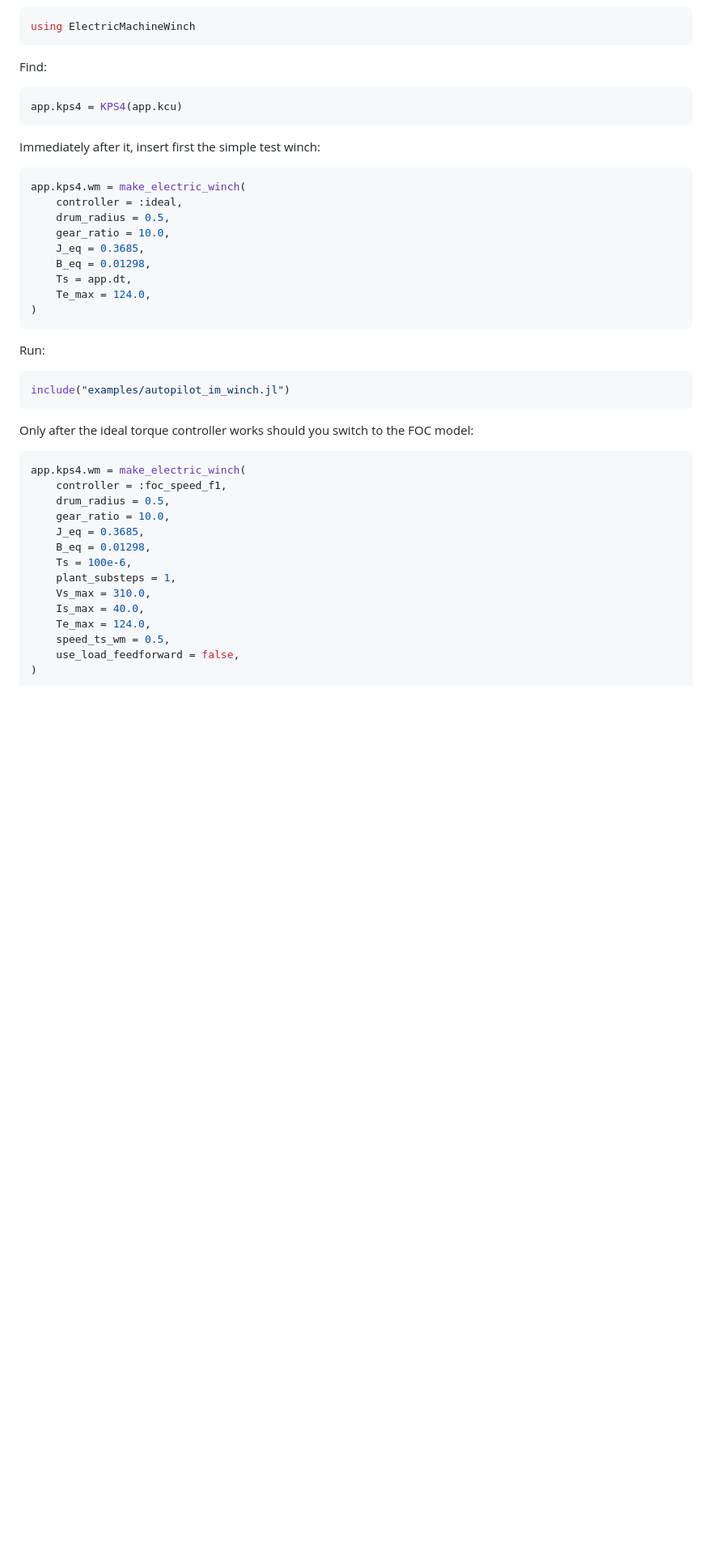
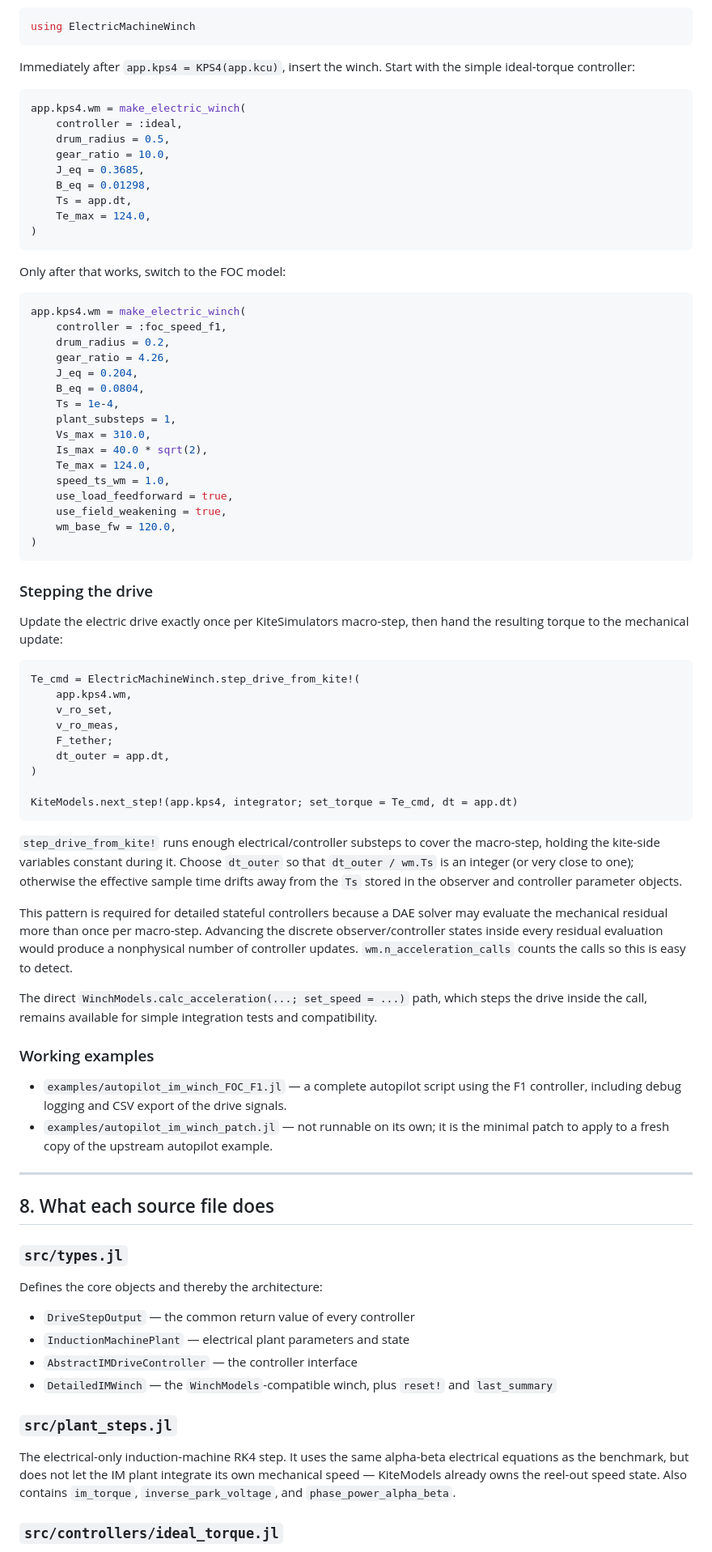
Before and after one commit to c-nicomar/ElectricMachineWinch.jl, a Markdown page: docs/GETTING_STARTED.md, the part around one of its changes. Shown at 81% size. GitHub-like rendering; blank space fills up the shorter version.

````diff
--- a/docs/GETTING_STARTED.md
+++ b/docs/GETTING_STARTED.md
@@ -174,13 +206,8 @@ Add near the top:
 using ElectricMachineWinch
 ```
 
-Find:
-
-```julia
-app.kps4 = KPS4(app.kcu)
-```
-
-Immediately after it, insert first the simple test winch:
+Immediately after `app.kps4 = KPS4(app.kcu)`, insert the winch. Start with the simple
+ideal-torque controller:
 
 ```julia
 app.kps4.wm = make_electric_winch(
@@ -194,26 +221,87 @@ app.kps4.wm = make_electric_winch(
 )
 ```
 
-Run:
-
-```julia
-include("examples/autopilot_im_winch.jl")
-```
-
-Only after the ideal torque controller works should you switch to the FOC model:
+Only after that works, switch to the FOC model:
 
 ```julia
 app.kps4.wm = make_electric_winch(
     controller = :foc_speed_f1,
-    drum_radius = 0.5,
-    gear_ratio = 10.0,
-    J_eq = 0.3685,
-    B_eq = 0.01298,
-    Ts = 100e-6,
+    drum_radius = 0.2,
+    gear_ratio = 4.26,
+    J_eq = 0.204,
+    B_eq = 0.0804,
+    Ts = 1e-4,
     plant_substeps = 1,
     Vs_max = 310.0,
-    Is_max = 40.0,
+    Is_max = 40.0 * sqrt(2),
     Te_max = 124.0,
-    speed_ts_wm = 0.5,
-    use_load_feedforward = false,
+    speed_ts_wm = 1.0,
+    use_load_feedforward = true,
+    use_field_weakening = true,
+    wm_base_fw = 120.0,
 )
+```
+
+### Stepping the drive
+
+Update the electric drive exactly once per KiteSimulators macro-step, then hand the
+resulting torque to the mechanical update:
+
+```julia
+Te_cmd = ElectricMachineWinch.step_drive_from_kite!(
+    app.kps4.wm,
+    v_ro_set,
+    v_ro_meas,
+    F_tether;
+    dt_outer = app.dt,
+)
+
+KiteModels.next_step!(app.kps4, integrator; set_torque = Te_cmd, dt = app.dt)
+```
+
+`step_drive_from_kite!` runs enough electrical/controller substeps to cover the
+macro-step, holding the kite-side variables constant during it. Choose `dt_outer` so
+that `dt_outer / wm.Ts` is an integer (or very close to one); otherwise the effective
+sample time drifts away from the `Ts` stored in the observer and controller parameter
+objects.
+
+This pattern is required for detailed stateful controllers because a DAE solver may
+evaluate the mechanical residual more than once per macro-step. Advancing the
+discrete observer/controller states inside every residual evaluation would produce a
+nonphysical number of controller updates. `wm.n_acceleration_calls` counts the calls
+so this is easy to detect.
+
+The direct `WinchModels.calc_acceleration(...; set_speed = ...)` path, which steps the
+drive inside the call, remains available for simple integration tests and
+compatibility.
+
+### Working examples
+
+- `examples/autopilot_im_winch_FOC_F1.jl` — a complete autopilot script using the F1
+  controller, including debug logging and CSV export of the drive signals.
+- `examples/autopilot_im_winch_patch.jl` — not runnable on its own; it is the minimal
+  patch to apply to a fresh copy of the upstream autopilot example.
+
+---
+
+## 8. What each source file does
+
+### `src/types.jl`
+
+Defines the core objects and thereby the architecture:
+
+- `DriveStepOutput` — the common return value of every controller
+- `InductionMachinePlant` — electrical plant parameters and state
+- `AbstractIMDriveController` — the controller interface
+- `DetailedIMWinch` — the `WinchModels`-compatible winch, plus `reset!` and
+  `last_summary`
+
+### `src/plant_steps.jl`
+
+The electrical-only induction-machine RK4 step. It uses the same alpha-beta
+electrical equations as the benchmark, but does not let the IM plant integrate its
+own mechanical speed — KiteModels already owns the reel-out speed state. Also
+contains `im_torque`, `inverse_park_voltage`, and `phase_power_alpha_beta`.
+
+### `src/controllers/ideal_torque.jl`
+
````
Also changed, not shown: other parts of docs/GETTING_STARTED.md (+137 -110 lines).
